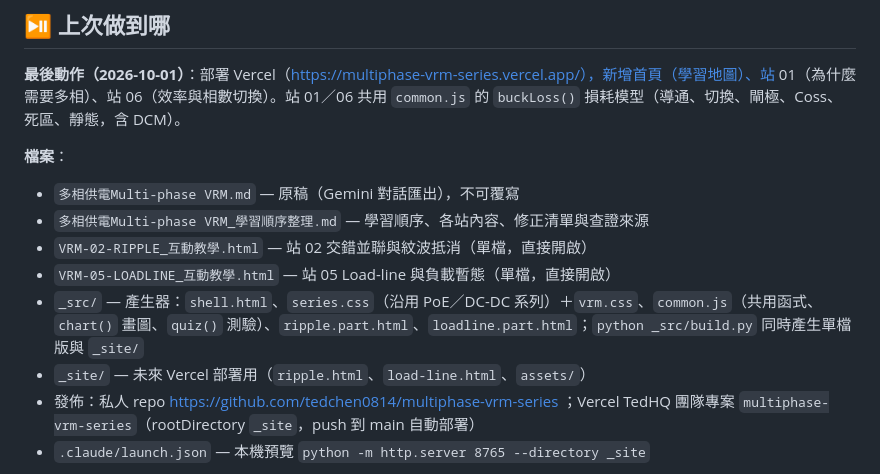
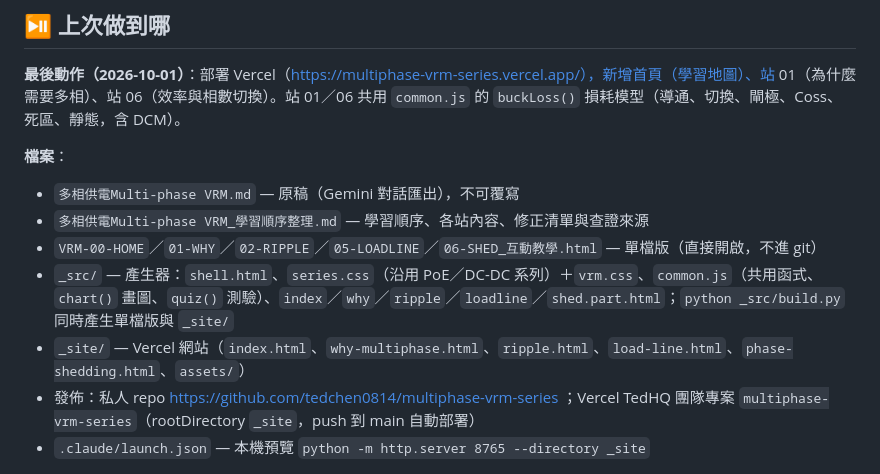
Before and after one commit to tedchen0814/multiphase-vrm-series, a Markdown page: 工作筆記.md, the part around the change. Drawn GitHub-style.

Commit message:
工作筆記：更新檔案清單
Co-Authored-By: Claude Opus 5.5 <noreply@anthropic.com>

```diff
--- a/工作筆記.md
+++ b/工作筆記.md
@@ -11,10 +11,9 @@ tags: [多相供電, VRM, LoadLine, 互動教學, 工作筆記]
 **檔案**：
 - `多相供電Multi-phase VRM.md` — 原稿（Gemini 對話匯出），不可覆寫
 - `多相供電Multi-phase VRM_學習順序整理.md` — 學習順序、各站內容、修正清單與查證來源
-- `VRM-02-RIPPLE_互動教學.html` — 站 02 交錯並聯與紋波抵消（單檔，直接開啟）
-- `VRM-05-LOADLINE_互動教學.html` — 站 05 Load-line 與負載暫態（單檔，直接開啟）
-- `_src/` — 產生器：`shell.html`、`series.css`（沿用 PoE／DC-DC 系列）＋`vrm.css`、`common.js`（共用函式、`chart()` 畫圖、`quiz()` 測驗）、`ripple.part.html`、`loadline.part.html`；`python _src/build.py` 同時產生單檔版與 `_site/`
-- `_site/` — 未來 Vercel 部署用（`ripple.html`、`load-line.html`、`assets/`）
+- `VRM-00-HOME`／`01-WHY`／`02-RIPPLE`／`05-LOADLINE`／`06-SHED_互動教學.html` — 單檔版（直接開啟，不進 git）
+- `_src/` — 產生器：`shell.html`、`series.css`（沿用 PoE／DC-DC 系列）＋`vrm.css`、`common.js`（共用函式、`chart()` 畫圖、`quiz()` 測驗）、`index`／`why`／`ripple`／`loadline`／`shed.part.html`；`python _src/build.py` 同時產生單檔版與 `_site/`
+- `_site/` — Vercel 網站（`index.html`、`why-multiphase.html`、`ripple.html`、`load-line.html`、`phase-shedding.html`、`assets/`）
 - 發佈：私人 repo https://github.com/tedchen0814/multiphase-vrm-series ；Vercel TedHQ 團隊專案 `multiphase-vrm-series`（rootDirectory `_site`，push 到 main 自動部署）
 - `.claude/launch.json` — 本機預覽 `python -m http.server 8765 --directory _site`
 
```
